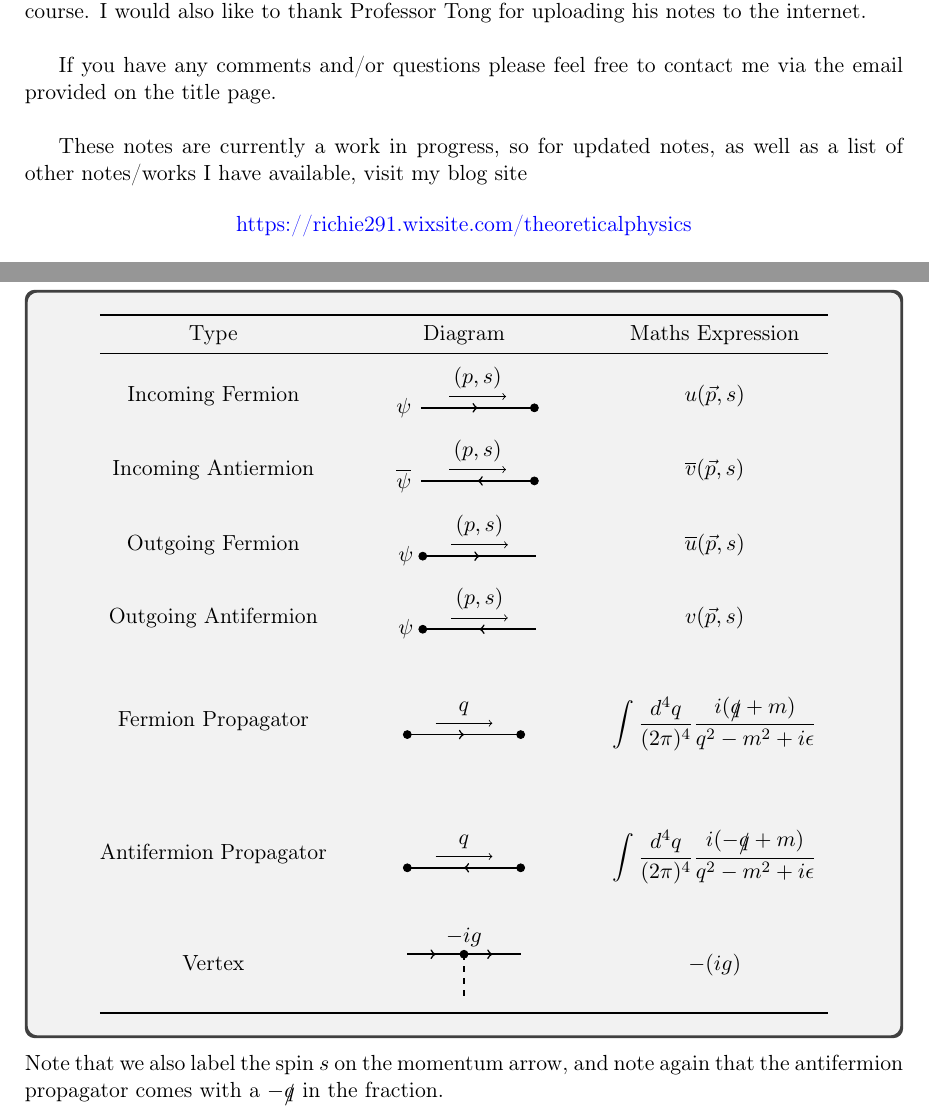
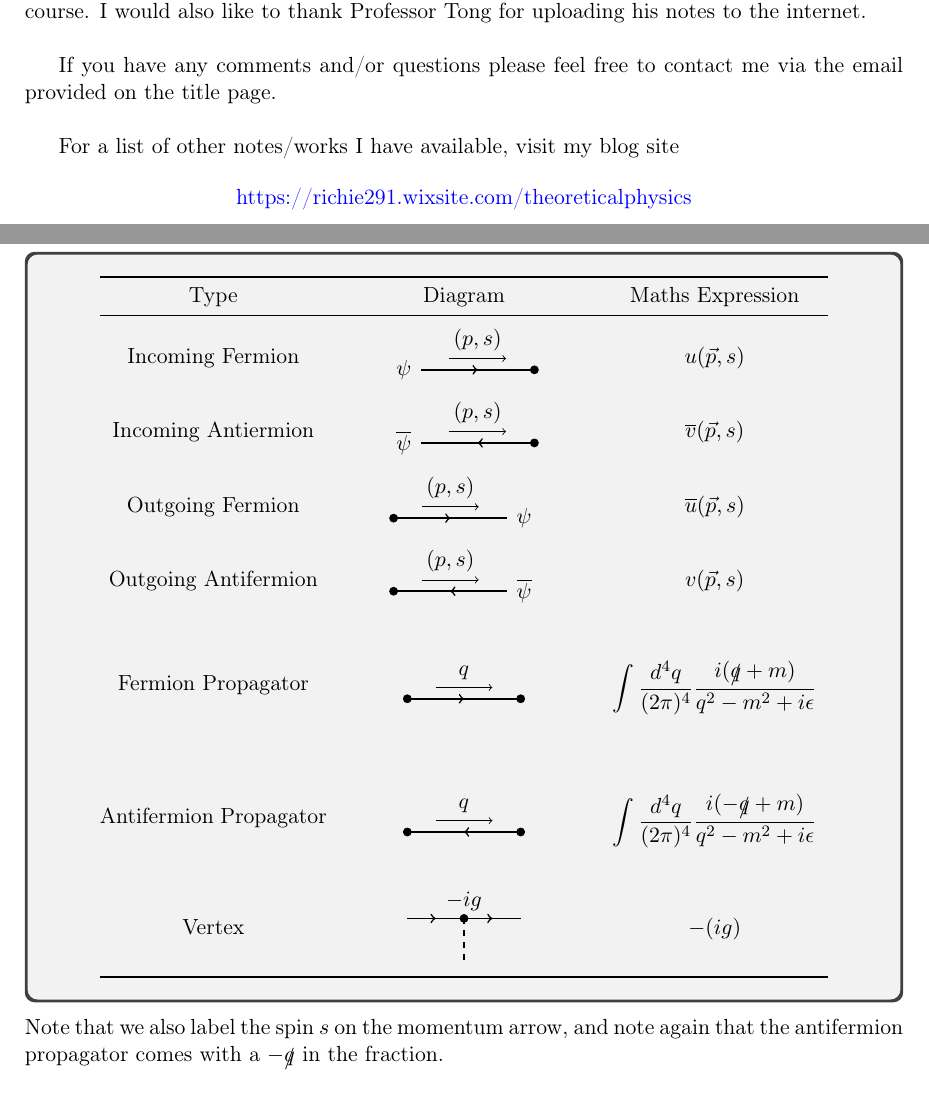
Before and after one commit to RichieDadhley/IFT-Durham, a LaTeX thesis (Field Theory/main.tex, which reads Field Theory/sections/IFT12.PertDirac.tex): two parts of pages 3 and 119 of 126, joined at a grey line, cut so that both start at the same text. Compiled offline with pdfLaTeX.

Commit message:
Minor typo changes etc

```diff
--- a/Field Theory/main.tex
+++ b/Field Theory/main.tex
@@ -182,7 +182,7 @@ I would like to extend a message of thanks to Professor Spannowsky for teaching
 
 If you have any comments and/or questions please feel free to contact me via the email provided on the title page. \\
 
-These notes are currently a work in progress, so for updated notes, as well as a list of other notes/works I have available, visit my blog site
+For a list of other notes/works I have available, visit my blog site
 
 \begin{center}
     \href{https://richie291.wixsite.com/theoreticalphysics}{https://richie291.wixsite.com/theoreticalphysics}
--- a/Field Theory/sections/IFT12.PertDirac.tex
+++ b/Field Theory/sections/IFT12.PertDirac.tex
@@ -406,13 +406,13 @@ All the usual stuff for the scalar field $\phi$ and then:
         %%%%%%
     	Outgoing Fermion & \btik
             \midarrow (0,0) -- (2,0);
-            \node at (-0.3,0) {$\psi$};
+            \node at (2.3,0) {$\psi$};
             \draw[->] (0.5,0.2) -- (1.5,0.2) node [midway, above] {$(p,s)$};
             \draw[fill=black] (0,0) circle [radius=0.07];
         \etik & $\overline{u}(\vec{p},s)$ \\
         Outgoing Antifermion & \btik
             \midarrow (2,0) -- (0,0);
-            \node at (-0.3,0) {$\psi$};
+            \node at (2.3,0) {$\overline{\psi}$};
             \draw[->] (0.5,0.2) -- (1.5,0.2) node [midway, above] {$(p,s)$};
             \draw[fill=black] (0,0) circle [radius=0.07];
         \etik & $v(\vec{p},s)$ \\
```
Also changed, not shown: Field Theory/sections/IFT09.crosssections.tex (+1 -1 lines), Field Theory/sections/IFT10.Dirac.tex (+1 -1 lines), Field Theory/sections/IFT12.PertDirac.tex (6 more changed lines).
